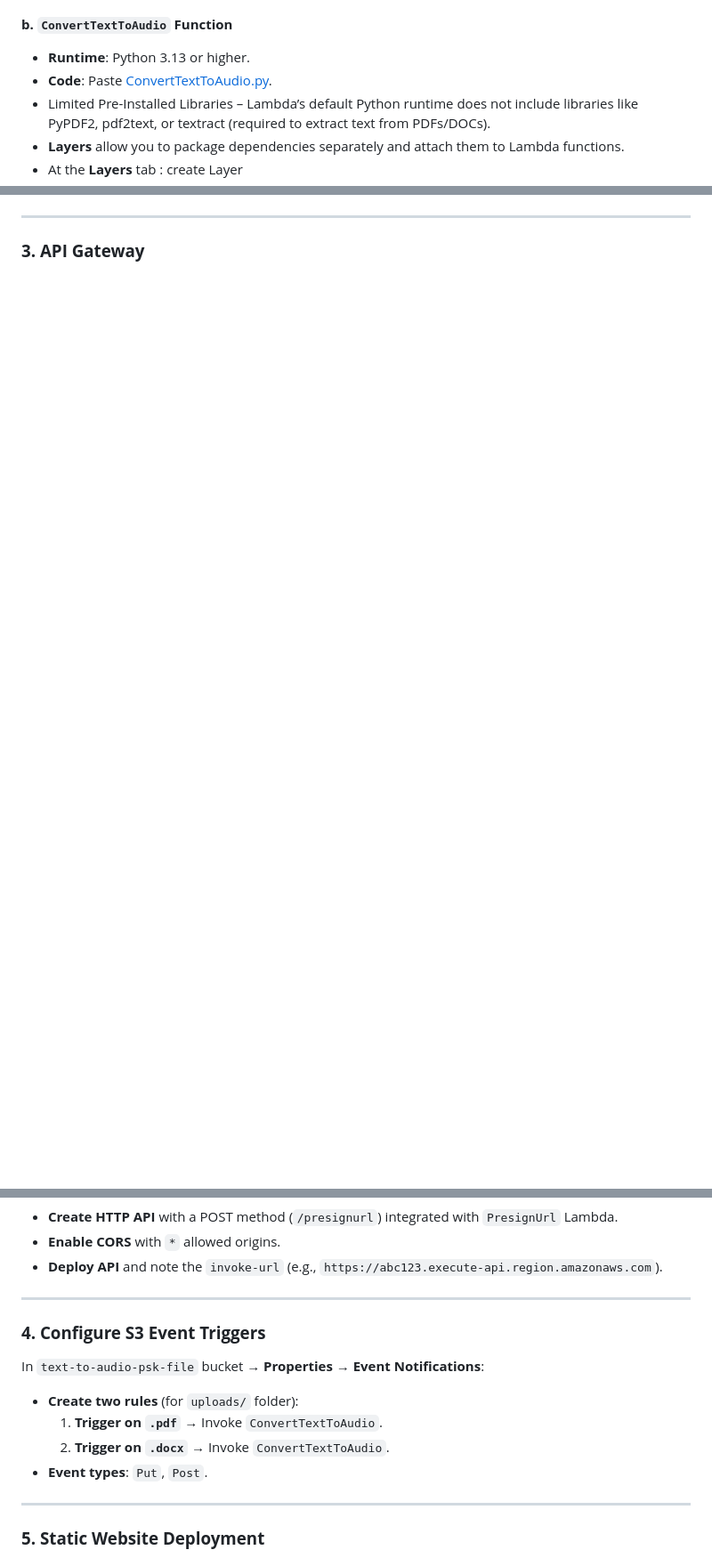
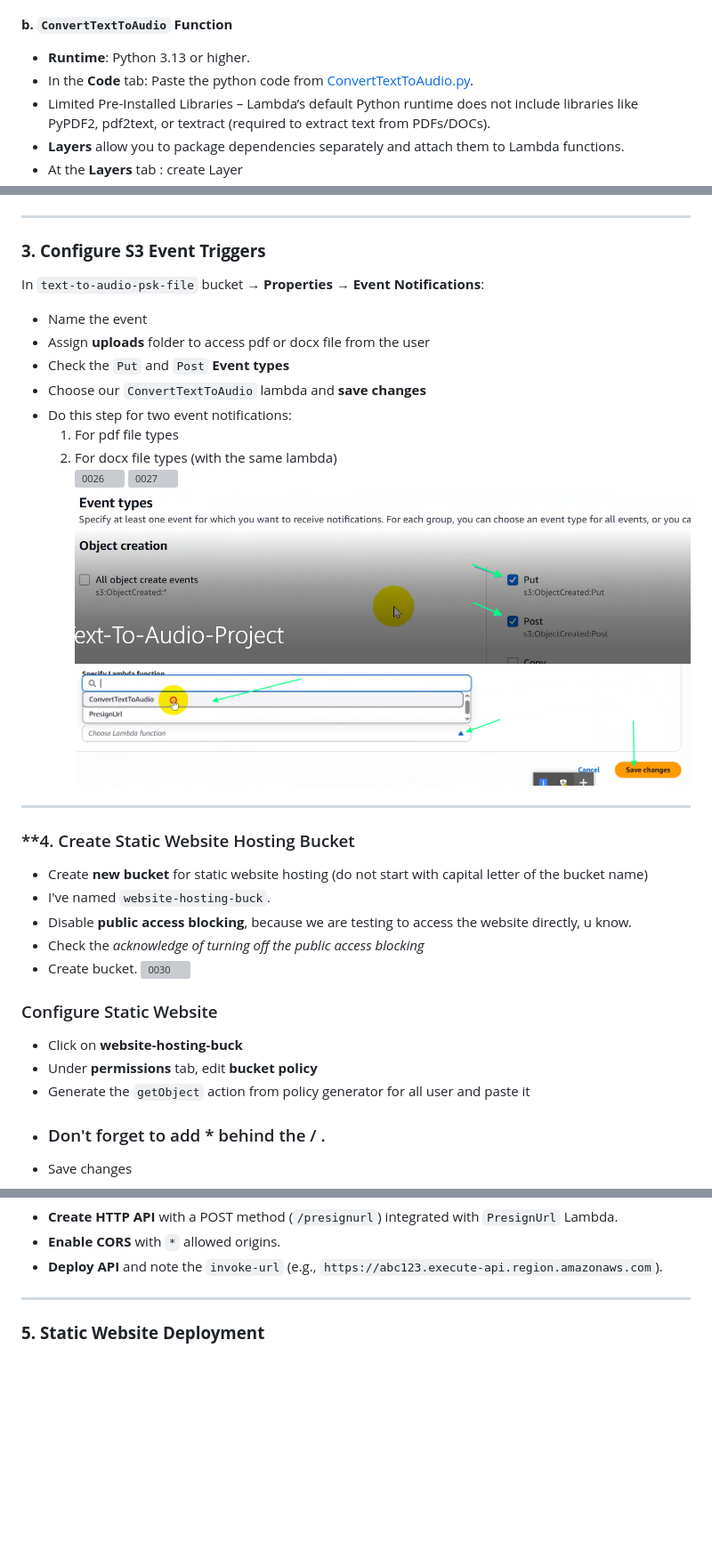
Before and after one commit to pyaesoekyaw/text-to-audio-complete-AWS-PROJECT, a Markdown page: Project_setup_&_cleanup/setup_instruction.md, 3 parts joined by grey strips. Shown: that part at 89% size. Drawn GitHub-style; blank space fills up the shorter version; grey boxes are pictures that could not be loaded.

```diff
--- a/Project_setup_&_cleanup/setup_instruction.md
+++ b/Project_setup_&_cleanup/setup_instruction.md
@@ -79,7 +79,7 @@
 ![0013](https://github.com/pyaesoekyaw/text-to-audio-complete-AWS-PROJECT/blob/main/images/0013.png)
 #### **b. `ConvertTextToAudio` Function**
 - **Runtime**: Python 3.13 or higher.
-- **Code**: Paste [ConvertTextToAudio.py](https://github.com/pyaesoekyaw/text-to-audio-complete-AWS-PROJECT/tree/main/Lambda%20-%20Python%20Code).
+- In the **Code** tab: Paste the python code from [ConvertTextToAudio.py](https://github.com/pyaesoekyaw/text-to-audio-complete-AWS-PROJECT/tree/main/Lambda%20-%20Python%20Code).
 - Limited Pre-Installed Libraries – Lambda’s default Python runtime does not include libraries like PyPDF2, pdf2text, or textract (required to extract text from PDFs/DOCs).
 - **Layers** allow you to package dependencies separately and attach them to Lambda functions.
 - At the **Layers** tab : create Layer
@@ -98,4 +116,33 @@
 
 ---
 
-### **3. API Gateway**
+### **3. Configure S3 Event Triggers**
+In `text-to-audio-psk-file` bucket → **Properties → Event Notifications**:
+- Name the event
+- Assign **uploads** folder to access pdf or docx file from the user
+- Check the `Put` and `Post` **Event types**
+- Choose our `ConvertTextToAudio` lambda and **save changes**
+- Do this step for two event notifications:
+  1. For pdf file types
+  2. For docx file types (with the same lambda)
+![0026](https://github.com/pyaesoekyaw/text-to-audio-complete-AWS-PROJECT/blob/main/images/0026.png)
+![0027](https://github.com/pyaesoekyaw/text-to-audio-complete-AWS-PROJECT/blob/main/images/0027.png)
+![0028](https://github.com/pyaesoekyaw/text-to-audio-complete-AWS-PROJECT/blob/main/images/0028.png)
+![0029](https://github.com/pyaesoekyaw/text-to-audio-complete-AWS-PROJECT/blob/main/images/0029.png)
+
+---
+
+### **4. Create Static Website Hosting Bucket
+- Create **new bucket** for static website hosting (do not start with capital letter of the bucket name)
+- I've named `website-hosting-buck`.
+- Disable **public access blocking**, because we are testing to access the website directly, u know.
+- Check the *acknowledge of turning off the public access blocking*
+- Create bucket.
+![0030](https://github.com/pyaesoekyaw/text-to-audio-complete-AWS-PROJECT/blob/main/images/0030.png)
+### Configure Static Website
+- Click on **website-hosting-buck**
+- Under **permissions** tab, edit **bucket policy**
+- Generate the `getObject` action from policy generator for all user and paste it
+- ### Don't forget to add * behind the / .
+- Save changes
+
@@ -102,15 +158,6 @@
 - **Create HTTP API** with a POST method (`/presignurl`) integrated with `PresignUrl` Lambda.
 - **Enable CORS** with `*` allowed origins.
 - **Deploy API** and note the `invoke-url` (e.g., `https://abc123.execute-api.region.amazonaws.com`).
-
----
-
-### **4. Configure S3 Event Triggers**
-In `text-to-audio-psk-file` bucket → **Properties → Event Notifications**:
-- **Create two rules** (for `uploads/` folder):
-  1. **Trigger on `.pdf`** → Invoke `ConvertTextToAudio`.
-  2. **Trigger on `.docx`** → Invoke `ConvertTextToAudio`.
-- **Event types**: `Put`, `Post`.
 
 ---
 
```
Also changed, not shown: other parts of Project_setup_&_cleanup/setup_instruction.md (+33 -6 lines).
